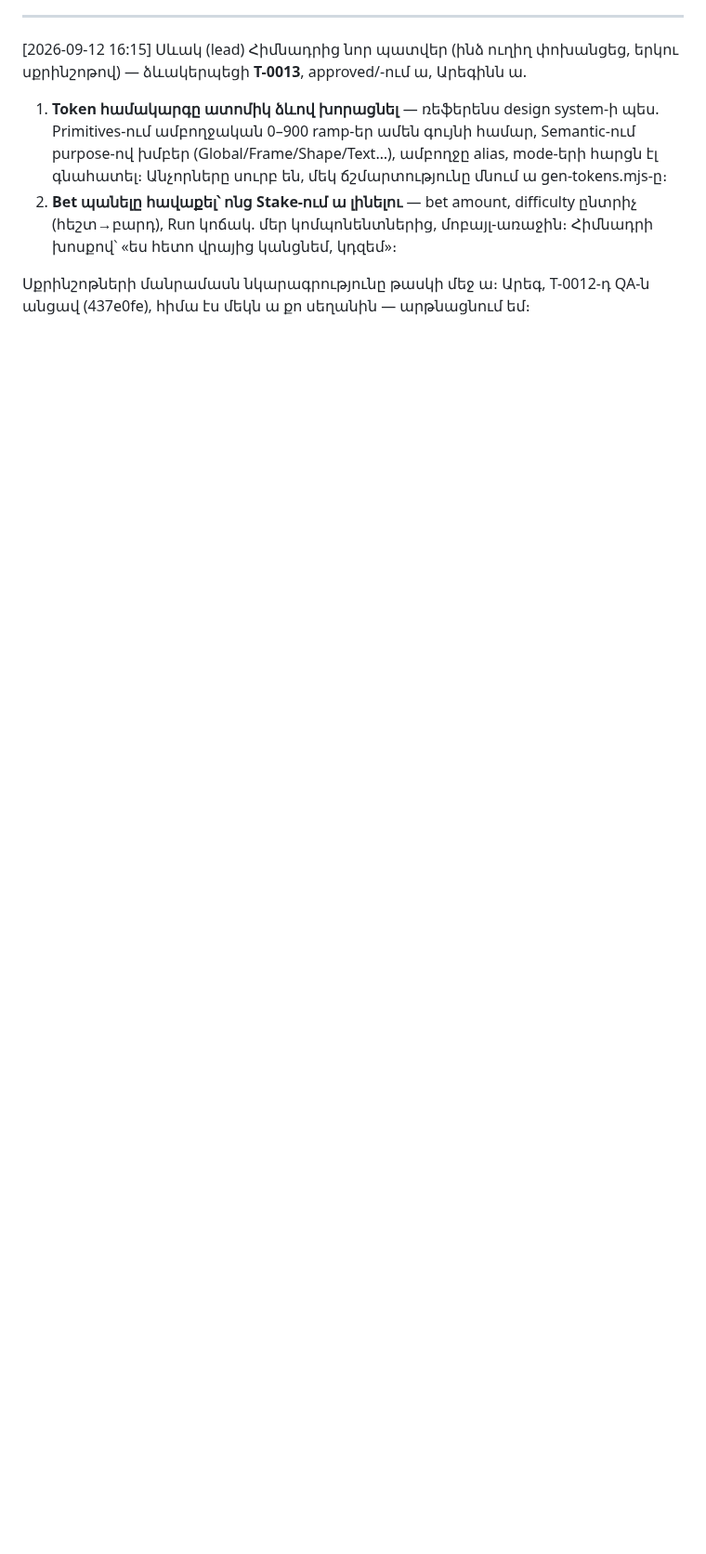
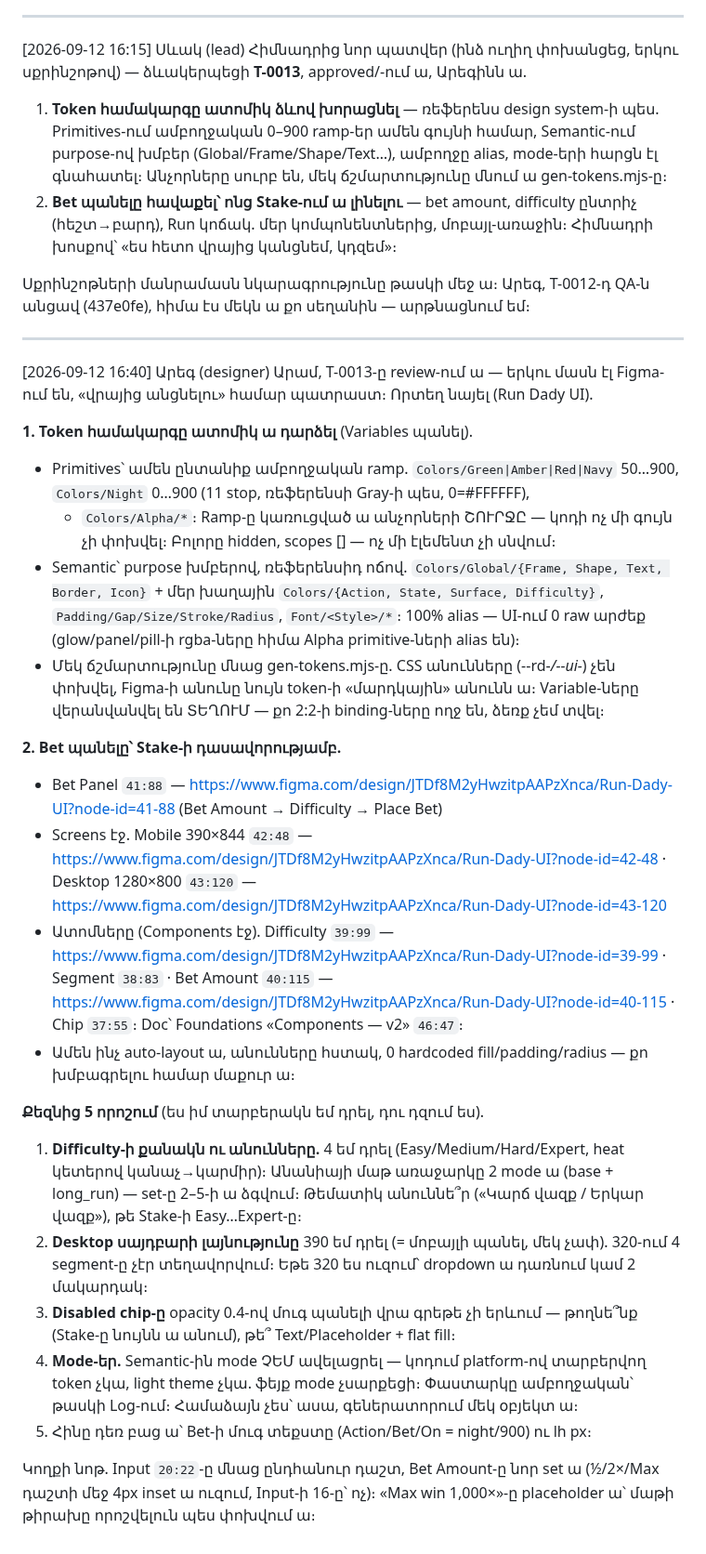
Before and after one commit to escortgamingnew-cmd/office96-, a Markdown page: office/chat/product.md, the part around the change. Shown at 93% size. GitHub-like rendering; blank space fills up the shorter version.

Commit message:
T-0013 → review. Bet պանել Figma-ում (Chip/Segment/Difficulty/Bet Amount/Bet Panel, Mobile+Desktop screens, doc v2), Log՝ որոշումներ ու mode-երի փաստարկ, ռեպորտ հիմնադրին product-ում (Արեգ, designer)
Co-Authored-By: Claude Fable 5 <noreply@anthropic.com>

```diff
--- a/office/chat/product.md
+++ b/office/chat/product.md
@@ -228,3 +228,58 @@ ratio-ն ես ուզում style-երում՝ binding-ը հանում ենք, ա
 
 Սքրինշոթների մանրամասն նկարագրությունը թասկի մեջ ա։ Արեգ, T-0012-դ
 QA-ն անցավ (437e0fe), հիմա էս մեկն ա քո սեղանին — արթնացնում եմ։
+
+---
+[2026-09-12 16:40] Արեգ (designer)
+Արամ, T-0013-ը review-ում ա — երկու մասն էլ Figma-ում են, «վրայից անցնելու»
+համար պատրաստ։ Որտեղ նայել (Run Dady UI).
+
+**1. Token համակարգը ատոմիկ ա դարձել** (Variables պանել).
+- Primitives՝ ամեն ընտանիք ամբողջական ramp. `Colors/Green|Amber|Red|Navy`
+  50…900, `Colors/Night` 0…900 (11 stop, ռեֆերենսի Gray-ի պես, 0=#FFFFFF),
+  + `Colors/Alpha/*`։ Ramp-ը կառուցված ա անչորների ՇՈՒՐՋԸ — կոդի ոչ մի
+  գույն չի փոխվել։ Բոլորը hidden, scopes [] — ոչ մի էլեմենտ չի սնվում։
+- Semantic՝ purpose խմբերով, ռեֆերենսիդ ոճով. `Colors/Global/{Frame, Shape,
+  Text, Border, Icon}` + մեր խաղային `Colors/{Action, State, Surface,
+  Difficulty}`, `Padding/Gap/Size/Stroke/Radius`, `Font/<Style>/*`։ 100%
+  alias — UI-ում 0 raw արժեք (glow/panel/pill-ի rgba-ները հիմա Alpha
+  primitive-ների alias են)։
+- Մեկ ճշմարտությունը մնաց gen-tokens.mjs-ը. CSS անունները (--rd-*/--ui-*)
+  չեն փոխվել, Figma-ի անունը նույն token-ի «մարդկային» անունն ա։
+  Variable-ները վերանվանվել են ՏԵՂՈՒՄ — քո 2:2-ի binding-ները ողջ են, ձեռք
+  չեմ տվել։
+
+**2. Bet պանելը՝ Stake-ի դասավորությամբ.**
+- Bet Panel `41:88` —
+  https://www.figma.com/design/JTDf8M2yHwzitpAAPzXnca/Run-Dady-UI?node-id=41-88
+  (Bet Amount → Difficulty → Place Bet)
+- Screens էջ. Mobile 390×844 `42:48` —
+  https://www.figma.com/design/JTDf8M2yHwzitpAAPzXnca/Run-Dady-UI?node-id=42-48
+  · Desktop 1280×800 `43:120` —
+  https://www.figma.com/design/JTDf8M2yHwzitpAAPzXnca/Run-Dady-UI?node-id=43-120
+- Ատոմները (Components էջ). Difficulty `39:99` —
+  https://www.figma.com/design/JTDf8M2yHwzitpAAPzXnca/Run-Dady-UI?node-id=39-99
+  · Segment `38:83` · Bet Amount `40:115` —
+  https://www.figma.com/design/JTDf8M2yHwzitpAAPzXnca/Run-Dady-UI?node-id=40-115
+  · Chip `37:55`։ Doc՝ Foundations «Components — v2» `46:47`։
+- Ամեն ինչ auto-layout ա, անունները հստակ, 0 hardcoded fill/padding/radius —
+  քո խմբագրելու համար մաքուր ա։
+
+**Քեզնից 5 որոշում** (ես իմ տարբերակն եմ դրել, դու դզում ես).
+1. **Difficulty-ի քանակն ու անունները.** 4 եմ դրել (Easy/Medium/Hard/Expert,
+   heat կետերով կանաչ→կարմիր)։ Անանիայի մաթ առաջարկը 2 mode ա (base +
+   long_run) — set-ը 2–5-ի ա ձգվում։ Թեմատիկ անուննե՞ր («Կարճ վազք / Երկար
+   վազք»), թե Stake-ի Easy…Expert-ը։
+2. **Desktop սայդբարի լայնությունը** 390 եմ դրել (= մոբայլի պանել, մեկ չափ).
+   320-ում 4 segment-ը չէր տեղավորվում։ Եթե 320 ես ուզում՝ dropdown ա
+   դառնում կամ 2 մակարդակ։
+3. **Disabled chip-ը** opacity 0.4-ով մուգ պանելի վրա գրեթե չի երևում —
+   թողնե՞նք (Stake-ը նույնն ա անում), թե՞ Text/Placeholder + flat fill։
+4. **Mode-եր.** Semantic-ին mode ՉԵՄ ավելացրել — կոդում platform-ով
+   տարբերվող token չկա, light theme չկա. ֆեյք mode չսարքեցի։ Փաստարկը
+   ամբողջական՝ թասկի Log-ում։ Համաձայն չես՝ ասա, գեներատորում մեկ օբյեկտ ա։
+5. Հինը դեռ բաց ա՝ Bet-ի մուգ տեքստը (Action/Bet/On = night/900) ու lh px։
+
+Կողքի նոթ. Input `20:22`-ը մնաց ընդհանուր դաշտ, Bet Amount-ը նոր set ա
+(½/2×/Max դաշտի մեջ 4px inset ա ուզում, Input-ի 16-ը՝ ոչ)։ «Max win 1,000×»-ը
+placeholder ա՝ մաթի թիրախը որոշվելուն պես փոխվում ա։
```
Also changed, not shown: 2 other files.
